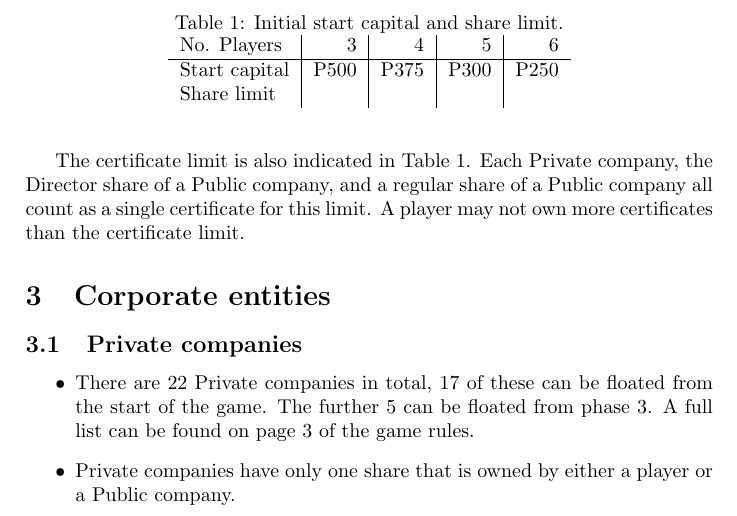
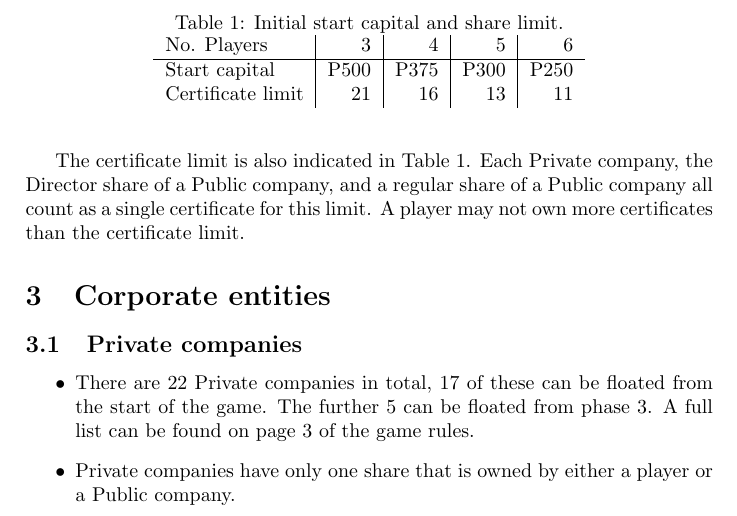
Before and after one commit to XeryusTC/18xx, a LaTeX document (1858-summary.tex): part of page 2 of 6, cut so that both start at the same text. Compiled offline with pdfLaTeX.

Commit message:
Add the certificate limits

```diff
--- a/1858-summary.tex
+++ b/1858-summary.tex
@@ -57,7 +57,7 @@ more certificates than the certificate limit.
 	\begin{tabular}{l|r|r|r|r}
 	No. Players & 3 & 4 & 5 & 6 \\ \hline
 	Start capital & P500 & P375 & P300 & P250 \\
-	Share limit &  &  &  &  \\ % TODO: ADD SHARE LIMITS
+	Certificate limit & 21 & 16 & 13 & 11 \\
 	\end{tabular}
 \end{table}
 
```
